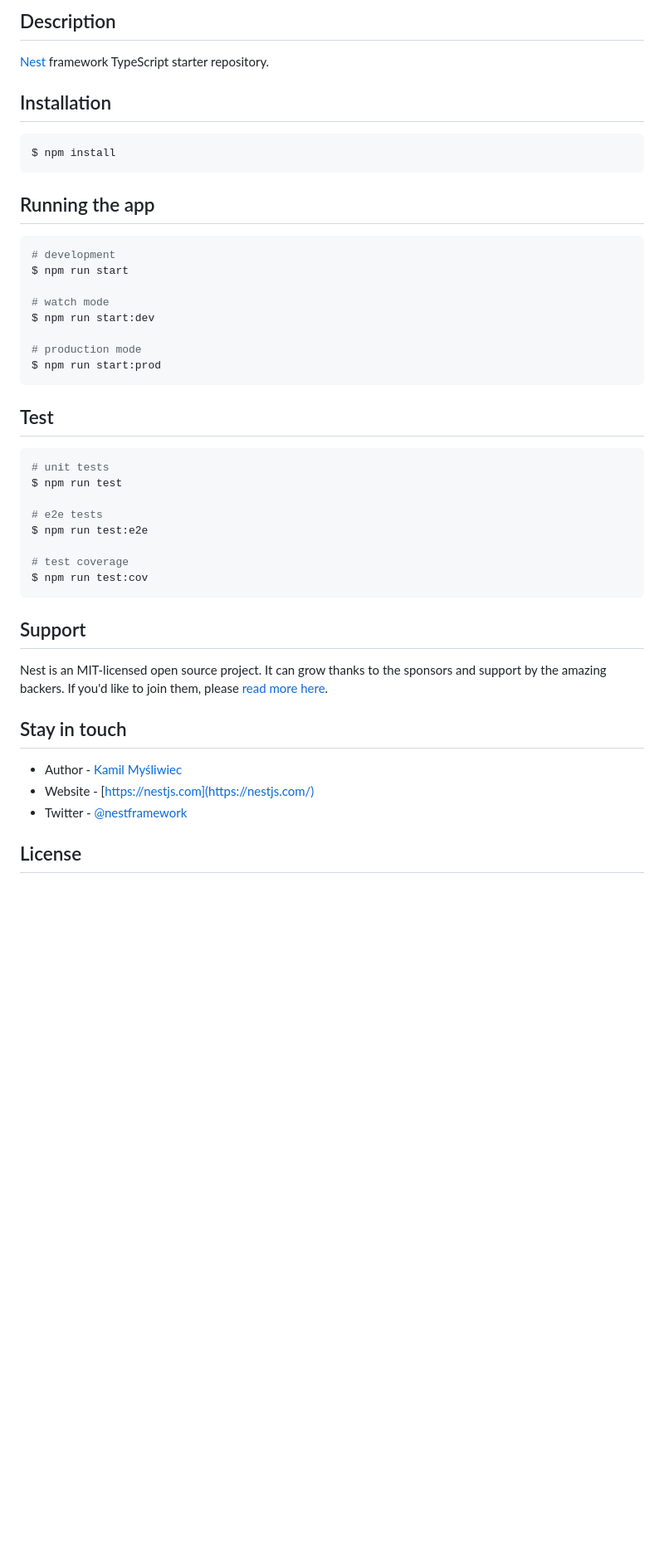
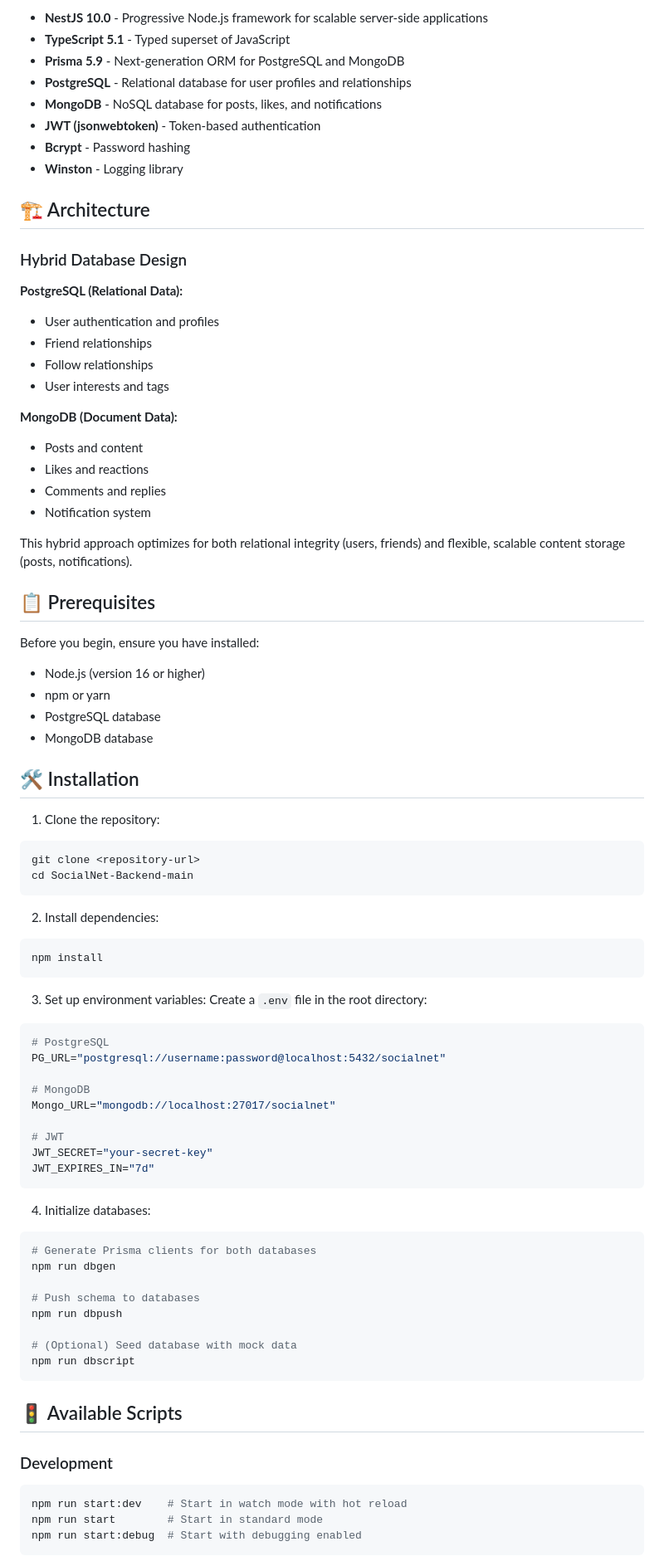
Before and after one commit to XueshenWu/SocialNet-Backend, a Markdown page: README.md, the part around the change printed below. Shown: that part at 83% size. Drawn GitHub-style; blank space fills up the shorter version.

````diff
--- a/README.md
+++ b/README.md
@@ -24,49 +6,84 @@
 
-## Description
+- **NestJS 10.0** - Progressive Node.js framework for scalable server-side applications
+- **TypeScript 5.1** - Typed superset of JavaScript
+- **Prisma 5.9** - Next-generation ORM for PostgreSQL and MongoDB
+- **PostgreSQL** - Relational database for user profiles and relationships
+- **MongoDB** - NoSQL database for posts, likes, and notifications
+- **JWT (jsonwebtoken)** - Token-based authentication
+- **Bcrypt** - Password hashing
+- **Winston** - Logging library
 
-[Nest](https://github.com/nestjs/nest) framework TypeScript starter repository.
+## 🏗️ Architecture
 
-## Installation
+### Hybrid Database Design
 
+**PostgreSQL (Relational Data):**
+- User authentication and profiles
+- Friend relationships
+- Follow relationships
+- User interests and tags
+
+**MongoDB (Document Data):**
+- Posts and content
+- Likes and reactions
+- Comments and replies
+- Notification system
+
+This hybrid approach optimizes for both relational integrity (users, friends) and flexible, scalable content storage (posts, notifications).
+
+## 📋 Prerequisites
+
+Before you begin, ensure you have installed:
+- Node.js (version 16 or higher)
+- npm or yarn
+- PostgreSQL database
+- MongoDB database
+
+## 🛠️ Installation
+
+1. Clone the repository:
 ```bash
-$ npm install
+git clone <repository-url>
+cd SocialNet-Backend-main
 ```
 
-## Running the app
-
+2. Install dependencies:
 ```bash
-# development
-$ npm run start
-
-# watch mode
-$ npm run start:dev
-
-# production mode
-$ npm run start:prod
+npm install
 ```
 
-## Test
+3. Set up environment variables:
+Create a `.env` file in the root directory:
+```env
+# PostgreSQL
+PG_URL="postgresql://username:password@localhost:5432/socialnet"
 
-```bash
-# unit tests
-$ npm run test
+# MongoDB
+Mongo_URL="mongodb://localhost:27017/socialnet"
 
-# e2e tests
-$ npm run test:e2e
-
-# test coverage
-$ npm run test:cov
+# JWT
+JWT_SECRET="your-secret-key"
+JWT_EXPIRES_IN="7d"
 ```
 
-## Support
+4. Initialize databases:
+```bash
+# Generate Prisma clients for both databases
+npm run dbgen
 
-Nest is an MIT-licensed open source project. It can grow thanks to the sponsors and support by the amazing backers. If you'd like to join them, please [read more here](https://docs.nestjs.com/support).
+# Push schema to databases
+npm run dbpush
 
-## Stay in touch
+# (Optional) Seed database with mock data
+npm run dbscript
+```
 
-- Author - [Kamil Myśliwiec](https://kamilmysliwiec.com)
-- Website - [https://nestjs.com](https://nestjs.com/)
-- Twitter - [@nestframework](https://twitter.com/nestframework)
+## 🚦 Available Scripts
 
-## License
+### Development
+```bash
+npm run start:dev    # Start in watch mode with hot reload
+npm run start        # Start in standard mode
+npm run start:debug  # Start with debugging enabled
+```
 
````
Also changed, not shown: other parts of README.md (+198 -22 lines).
